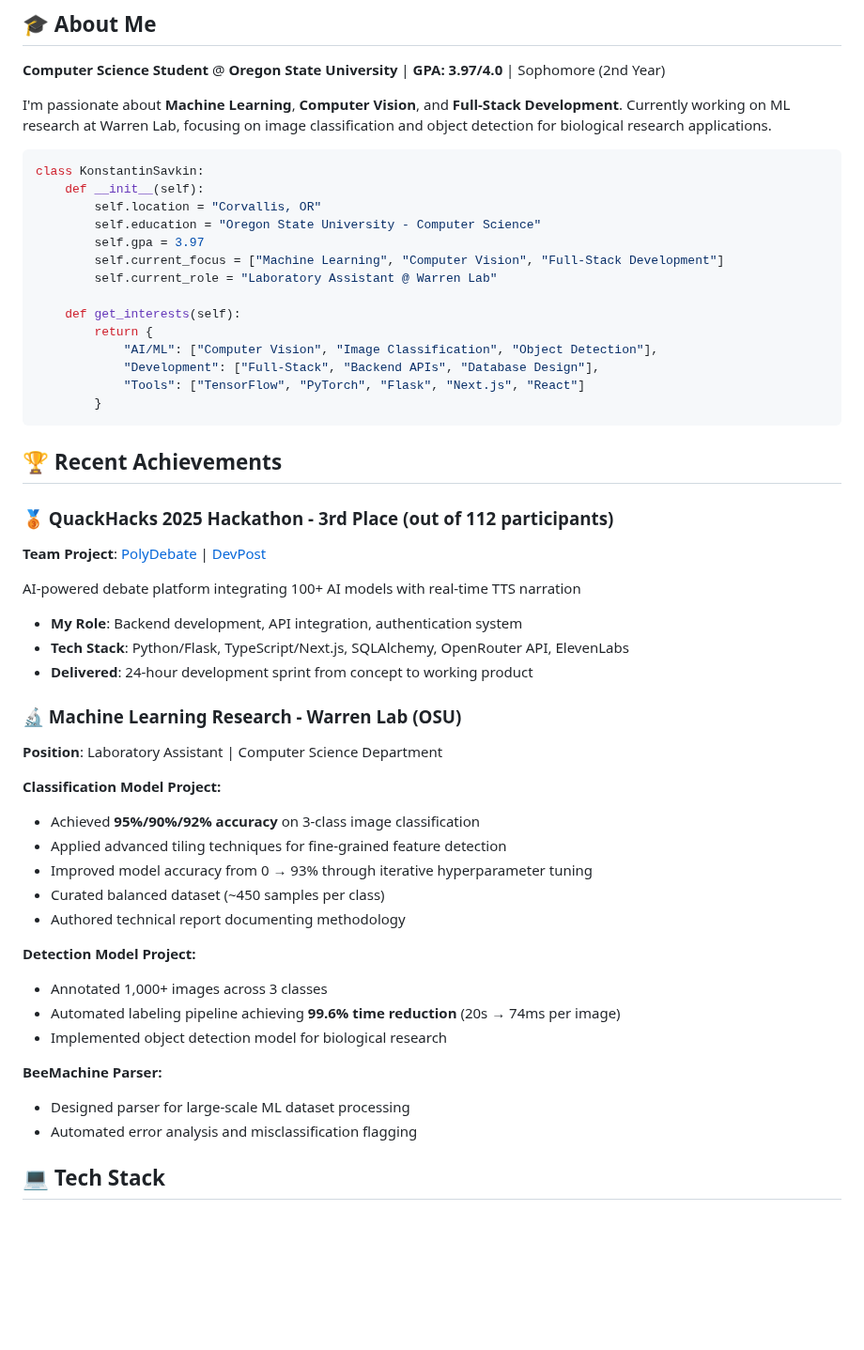
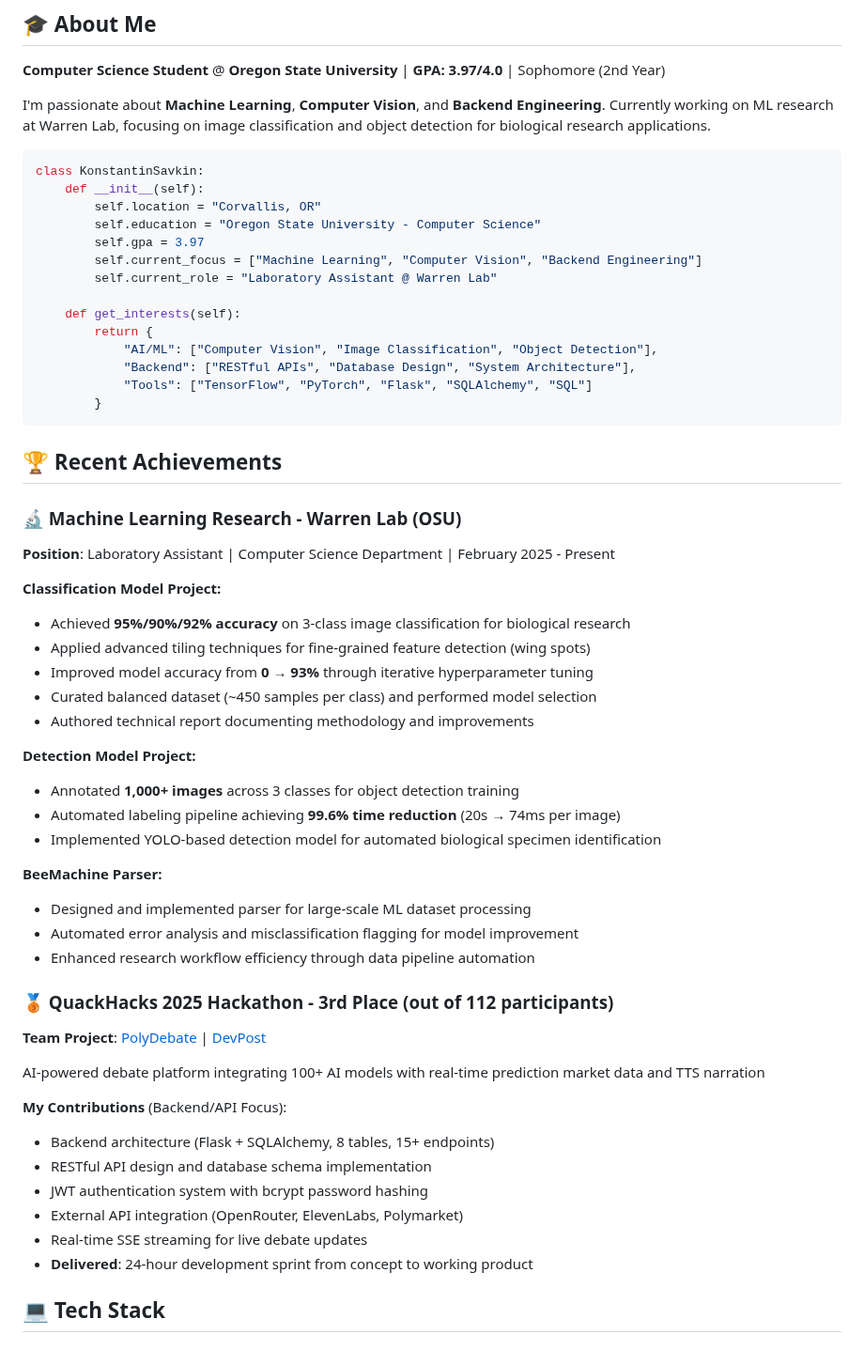
Before and after one commit to ksavkin/ksavkin, a Markdown page: README.md, the part around one of its changes. Shown at 94% size. GitHub-like rendering; blank space fills up the shorter version.

Commit message:
Prioritize ML research, emphasize backend/AI expertise

````diff
--- a/README.md
+++ b/README.md
@@ -8,7 +8,7 @@
 
 **Computer Science Student** @ **Oregon State University** | **GPA: 3.97/4.0** | Sophomore (2nd Year)
 
-I'm passionate about **Machine Learning**, **Computer Vision**, and **Full-Stack Development**. Currently working on ML research at Warren Lab, focusing on image classification and object detection for biological research applications.
+I'm passionate about **Machine Learning**, **Computer Vision**, and **Backend Engineering**. Currently working on ML research at Warren Lab, focusing on image classification and object detection for biological research applications.
 
 ```python
 class KonstantinSavkin:
@@ -16,45 +16,51 @@ class KonstantinSavkin:
         self.location = "Corvallis, OR"
         self.education = "Oregon State University - Computer Science"
         self.gpa = 3.97
-        self.current_focus = ["Machine Learning", "Computer Vision", "Full-Stack Development"]
+        self.current_focus = ["Machine Learning", "Computer Vision", "Backend Engineering"]
         self.current_role = "Laboratory Assistant @ Warren Lab"
 
     def get_interests(self):
         return {
             "AI/ML": ["Computer Vision", "Image Classification", "Object Detection"],
-            "Development": ["Full-Stack", "Backend APIs", "Database Design"],
-            "Tools": ["TensorFlow", "PyTorch", "Flask", "Next.js", "React"]
+            "Backend": ["RESTful APIs", "Database Design", "System Architecture"],
+            "Tools": ["TensorFlow", "PyTorch", "Flask", "SQLAlchemy", "SQL"]
         }
 ```
 
 ## 🏆 Recent Achievements
 
+### 🔬 Machine Learning Research - Warren Lab (OSU)
+**Position**: Laboratory Assistant | Computer Science Department | February 2025 - Present
+
+**Classification Model Project:**
+- Achieved **95%/90%/92% accuracy** on 3-class image classification for biological research
+- Applied advanced tiling techniques for fine-grained feature detection (wing spots)
+- Improved model accuracy from **0 → 93%** through iterative hyperparameter tuning
+- Curated balanced dataset (~450 samples per class) and performed model selection
+- Authored technical report documenting methodology and improvements
+
+**Detection Model Project:**
+- Annotated **1,000+ images** across 3 classes for object detection training
+- Automated labeling pipeline achieving **99.6% time reduction** (20s → 74ms per image)
+- Implemented YOLO-based detection model for automated biological specimen identification
+
+**BeeMachine Parser:**
+- Designed and implemented parser for large-scale ML dataset processing
+- Automated error analysis and misclassification flagging for model improvement
+- Enhanced research workflow efficiency through data pipeline automation
+
 ### 🥉 QuackHacks 2025 Hackathon - 3rd Place (out of 112 participants)
 **Team Project**: [PolyDebate](https://github.com/bazarkua/polydebate) | [DevPost](https://devpost.com/software/polydebate)
 
-AI-powered debate platform integrating 100+ AI models with real-time TTS narration
-- **My Role**: Backend development, API integration, authentication system
-- **Tech Stack**: Python/Flask, TypeScript/Next.js, SQLAlchemy, OpenRouter API, ElevenLabs
+AI-powered debate platform integrating 100+ AI models with real-time prediction market data and TTS narration
+
+**My Contributions** (Backend/API Focus):
+- Backend architecture (Flask + SQLAlchemy, 8 tables, 15+ endpoints)
+- RESTful API design and database schema implementation
+- JWT authentication system with bcrypt password hashing
+- External API integration (OpenRouter, ElevenLabs, Polymarket)
+- Real-time SSE streaming for live debate updates
 - **Delivered**: 24-hour development sprint from concept to working product
-
-### 🔬 Machine Learning Research - Warren Lab (OSU)
-**Position**: Laboratory Assistant | Computer Science Department
-
-**Classification Model Project:**
-- Achieved **95%/90%/92% accuracy** on 3-class image classification
-- Applied advanced tiling techniques for fine-grained feature detection
-- Improved model accuracy from 0 → 93% through iterative hyperparameter tuning
-- Curated balanced dataset (~450 samples per class)
-- Authored technical report documenting methodology
-
-**Detection Model Project:**
-- Annotated 1,000+ images across 3 classes
-- Automated labeling pipeline achieving **99.6% time reduction** (20s → 74ms per image)
-- Implemented object detection model for biological research
-
-**BeeMachine Parser:**
-- Designed parser for large-scale ML dataset processing
-- Automated error analysis and misclassification flagging
 
 ## 💻 Tech Stack
 
````
Also changed, not shown: other parts of README.md (+24 -34 lines).
